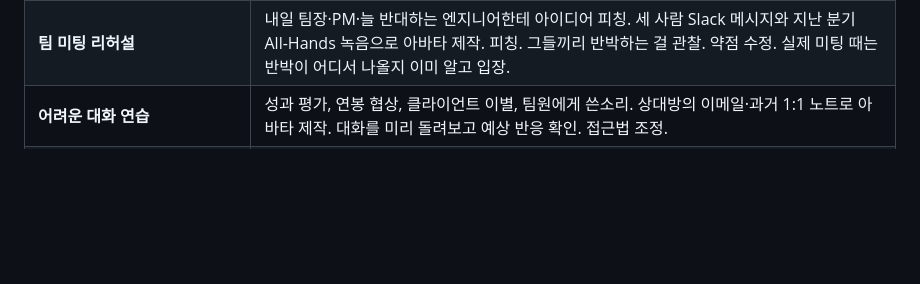
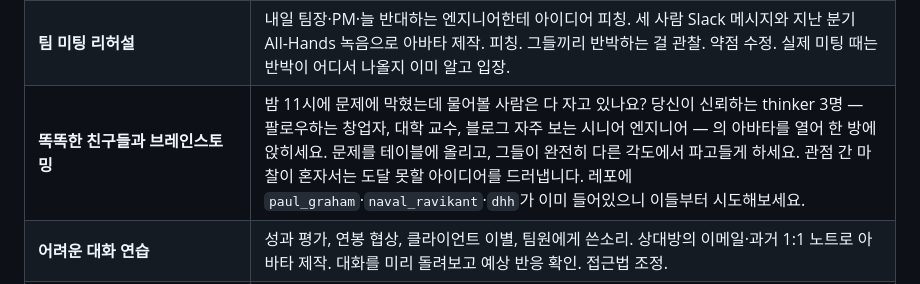
Before and after one commit to zirubak/persona-studio, a Markdown page: README.ko.md, the part around the change. GitHub-like rendering; blank space fills up the shorter version.

```diff
--- a/README.ko.md
+++ b/README.ko.md
@@ -53,6 +53,10 @@ Persona Studio는 **Claude Code 플러그인**으로, 실제 사람의 공개/
 <tr>
 <td valign="top"><strong>팀 미팅 리허설</strong></td>
 <td>내일 팀장·PM·늘 반대하는 엔지니어한테 아이디어 피칭. 세 사람 Slack 메시지와 지난 분기 All-Hands 녹음으로 아바타 제작. 피칭. 그들끼리 반박하는 걸 관찰. 약점 수정. 실제 미팅 때는 반박이 어디서 나올지 이미 알고 입장.</td>
+</tr>
+<tr>
+<td valign="top"><strong>똑똑한 친구들과 브레인스토밍</strong></td>
+<td>밤 11시에 문제에 막혔는데 물어볼 사람은 다 자고 있나요? 당신이 신뢰하는 thinker 3명 — 팔로우하는 창업자, 대학 교수, 블로그 자주 보는 시니어 엔지니어 — 의 아바타를 열어 한 방에 앉히세요. 문제를 테이블에 올리고, 그들이 완전히 다른 각도에서 파고들게 하세요. 관점 간 마찰이 혼자서는 도달 못할 아이디어를 드러냅니다. 레포에 <code>paul_graham</code>·<code>naval_ravikant</code>·<code>dhh</code>가 이미 들어있으니 이들부터 시도해보세요.</td>
 </tr>
 <tr>
 <td valign="top"><strong>어려운 대화 연습</strong></td>
```
Also changed, not shown: README.md (+4 -0 lines), docs/KILLER_USE_CASE.md (deleted, +0 -167 lines).
